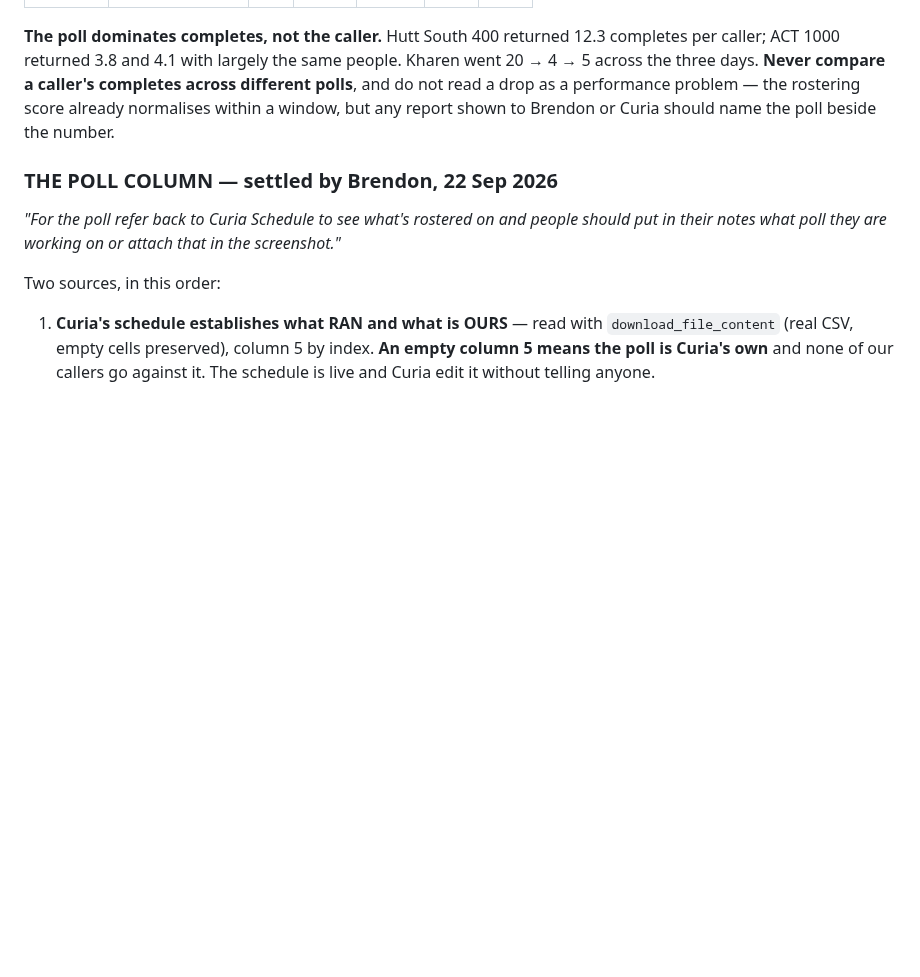
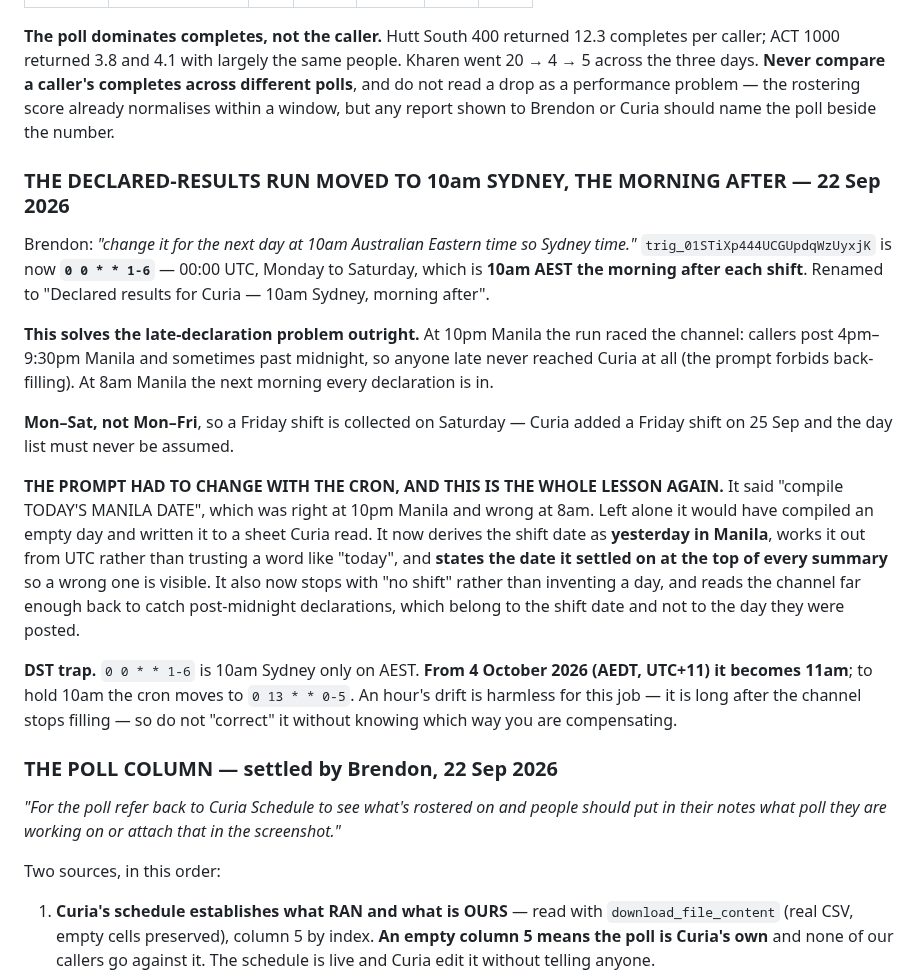
Before and after one commit to brendon-duong/Claude, a Markdown page: CLAUDE.md, the part around the change. GitHub-like rendering; blank space fills up the shorter version.

Commit message:
Move declared results to 10am Sydney, the morning after the shift
Brendon's call. 0 0 * * 1-6 is 10am AEST the day after each shift, which means
every late declaration is in before the run instead of being lost - the prompt
forbids back-filling, so a caller who posted after 10pm Manila previously never
reached Curia at all. Mon-Sat covers Friday shifts, which Curia have started
scheduling.

The prompt moved with it: it derives the shift date as yesterday-in-Manila from
UTC rather than trusting the word 'today', states that date at the top of every
summary so a wrong one is visible, stops with 'no shift' rather than inventing a
day, and reads far enough back to catch post-midnight declarations. A cron change
without the matching prompt change would have compiled an empty day.

Co-Authored-By: Claude Opus 5 <noreply@anthropic.com>
Claude-Session: https://claude.ai/code/session_01Q1eTSTuHyBSZVhzubYUEeg

```diff
--- a/CLAUDE.md
+++ b/CLAUDE.md
@@ -1005,6 +1005,36 @@ performance problem — the rostering score already normalises within a window,
 but any report shown to Brendon or Curia should name the poll beside the
 number.
 
+### THE DECLARED-RESULTS RUN MOVED TO 10am SYDNEY, THE MORNING AFTER — 22 Sep 2026
+
+Brendon: *"change it for the next day at 10am Australian Eastern time so Sydney
+time."* `trig_01STiXp444UCGUpdqWzUyxjK` is now **`0 0 * * 1-6`** — 00:00 UTC,
+Monday to Saturday, which is **10am AEST the morning after each shift**. Renamed
+to "Declared results for Curia — 10am Sydney, morning after".
+
+**This solves the late-declaration problem outright.** At 10pm Manila the run
+raced the channel: callers post 4pm–9:30pm Manila and sometimes past midnight, so
+anyone late never reached Curia at all (the prompt forbids back-filling). At 8am
+Manila the next morning every declaration is in.
+
+**Mon–Sat, not Mon–Fri**, so a Friday shift is collected on Saturday — Curia added
+a Friday shift on 25 Sep and the day list must never be assumed.
+
+**THE PROMPT HAD TO CHANGE WITH THE CRON, AND THIS IS THE WHOLE LESSON AGAIN.** It
+said "compile TODAY'S MANILA DATE", which was right at 10pm Manila and wrong at
+8am. Left alone it would have compiled an empty day and written it to a sheet
+Curia read. It now derives the shift date as **yesterday in Manila**, works it out
+from UTC rather than trusting a word like "today", and **states the date it
+settled on at the top of every summary** so a wrong one is visible. It also now
+stops with "no shift" rather than inventing a day, and reads the channel far
+enough back to catch post-midnight declarations, which belong to the shift date
+and not to the day they were posted.
+
+**DST trap.** `0 0 * * 1-6` is 10am Sydney only on AEST. **From 4 October 2026
+(AEDT, UTC+11) it becomes 11am**; to hold 10am the cron moves to `0 13 * * 0-5`.
+An hour's drift is harmless for this job — it is long after the channel stops
+filling — so do not "correct" it without knowing which way you are compensating.
+
 ### THE POLL COLUMN — settled by Brendon, 22 Sep 2026
 
 *"For the poll refer back to Curia Schedule to see what's rostered on and people
```
